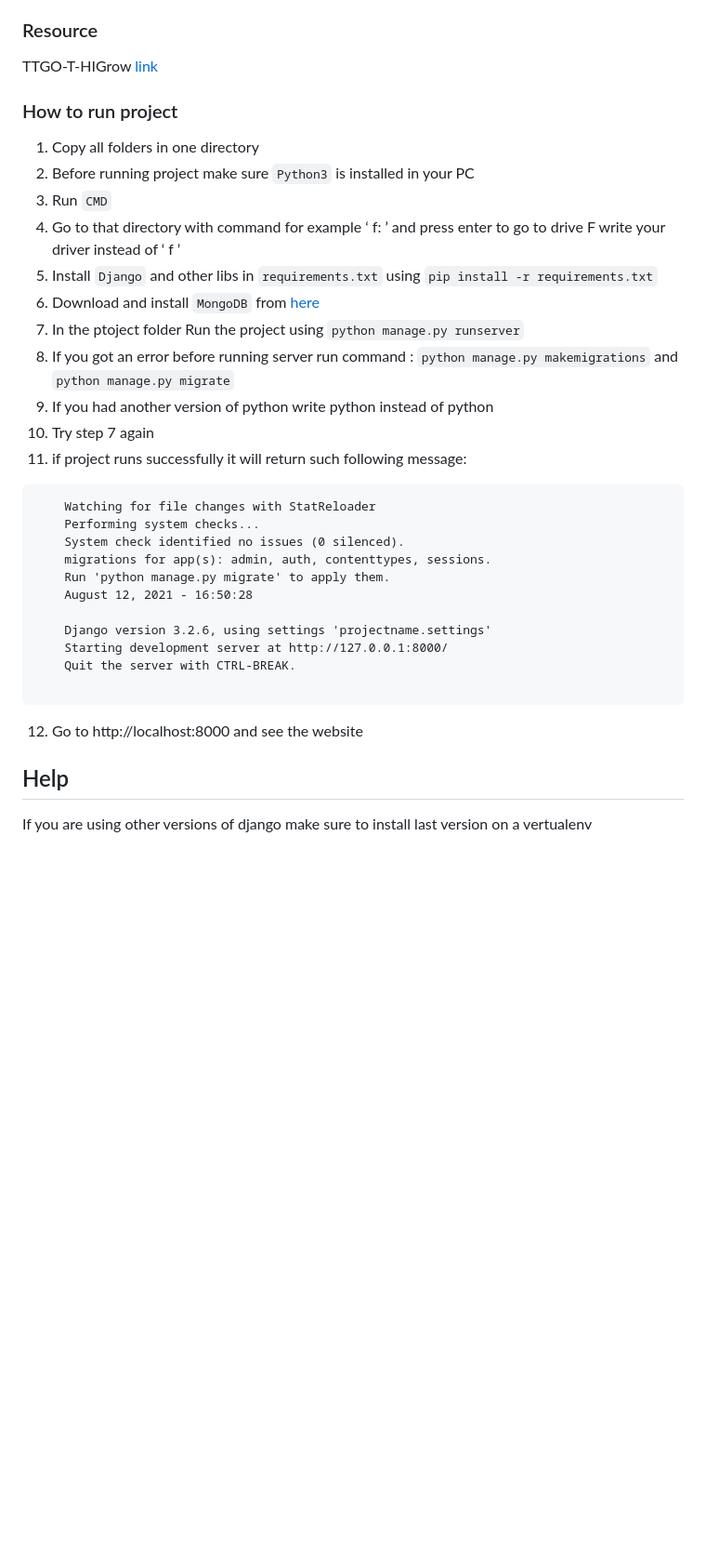
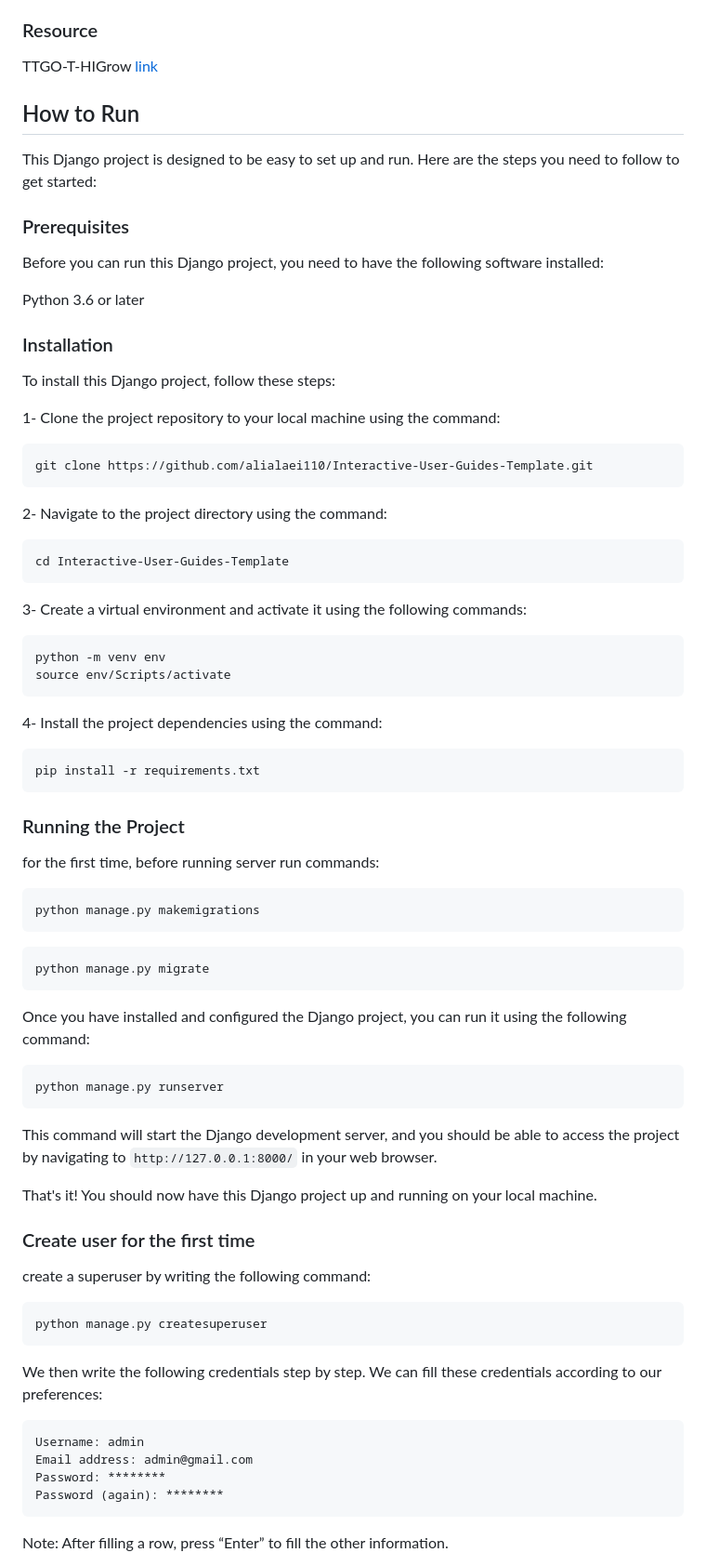
Before and after one commit to alialaei1/IOT-MQTT-Dashboard-for-ESP32-Plant-Sensor, a Markdown page: README.md, the part around the change printed below. Shown: that part at 93% size. Rendered like a GitHub page; blank space fills up the shorter version.

````diff
--- a/README.md
+++ b/README.md
@@ -27,31 +27,75 @@ TTGO-T-HIGrow [link]( https://github.com/pesor/TTGO-T-HIGrow)
 
 
 
-### How to run project
-1. Copy all folders in one directory
-2. Before running project make sure <code>Python3</code> is installed in your PC
-3. Run <code>CMD</code>
-4. Go to that directory with command for example ‘ f: ’ and press enter to go to drive F write your driver instead of ‘ f ’
-5. Install <code>Django</code> and other libs in <code>requirements.txt</code> using <code>pip install -r requirements.txt</code>
-6. Download and install <code>MongoDB</code> from <a href="https://www.mongodb.com/try/download/community?tck=docs_server">here</a>
-7. In the ptoject folder Run the project using <code>python manage.py runserver</code>
-8. If you got an error before running server run command : <code>python manage.py makemigrations</code> and <code>python manage.py migrate</code>
-9. If you had another version of python write python<version> instead of python
-  10. Try step 7 again
-  11. if project runs successfully it will return such following message:
-  <pre>
-    Watching for file changes with StatReloader
-    Performing system checks...
-    System check identified no issues (0 silenced).
-    migrations for app(s): admin, auth, contenttypes, sessions.
-    Run 'python manage.py migrate' to apply them.
-    August 12, 2021 - 16:50:28
 
-    Django version 3.2.6, using settings 'projectname.settings'
-    Starting development server at http://127.0.0.1:8000/
-    Quit the server with CTRL-BREAK.
-  </pre>
-  12. Go to http://localhost:8000 and see the website
+## How to Run
 
-## Help
-If you are using other versions of django make sure to install last version on a vertualenv
+This Django project is designed to be easy to set up and run. Here are the steps you need to follow to get started:
+
+### Prerequisites
+Before you can run this Django project, you need to have the following software installed:
+
+Python 3.6 or later
+
+### Installation
+
+To install this Django project, follow these steps:
+
+1- Clone the project repository to your local machine using the command:
+```sh
+git clone https://github.com/alialaei110/Interactive-User-Guides-Template.git
+```
+2- Navigate to the project directory using the command:
+```sh
+cd Interactive-User-Guides-Template
+```
+3- Create a virtual environment and activate it using the following commands:
+```sh
+python -m venv env
+source env/Scripts/activate
+```
+4- Install the project dependencies using the command:
+```sh
+pip install -r requirements.txt
+```
+
+
+
+### Running the Project
+
+for the first time, before running server run commands:
+
+```sh
+python manage.py makemigrations
+```
+```sh
+python manage.py migrate
+```
+
+Once you have installed and configured the Django project, you can run it using the following command:
+
+```sh
+python manage.py runserver
+```
+
+This command will start the Django development server, and you should be able to access the project by navigating to ```http://127.0.0.1:8000/``` in your web browser.
+
+That's it! You should now have this Django project up and running on your local machine.
+
+
+### Create user for the first time
+
+create a superuser by writing the following command:
+```sh
+python manage.py createsuperuser
+```
+We then write the following credentials step by step. We can fill these credentials according to our preferences:
+
+```sh
+Username: admin
+Email address: admin@gmail.com
+Password: ********
+Password (again): ********
+```
+Note: After filling a row, press “Enter” to fill the other information.
+
````
Also changed, not shown: other parts of README.md (+19 -0 lines).
